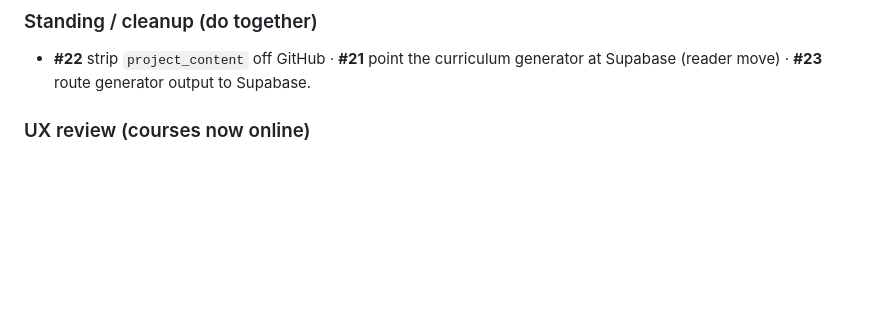
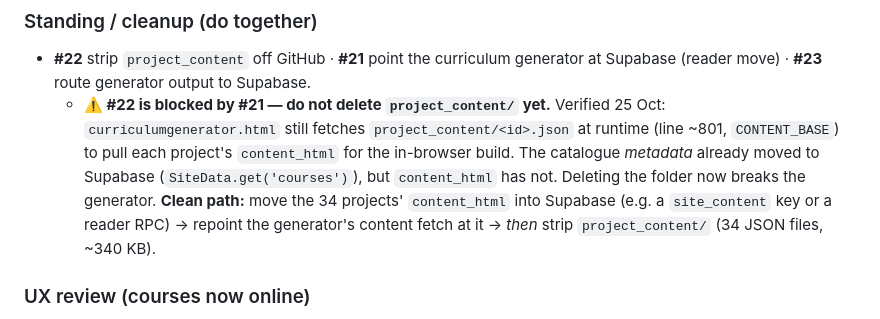
Before and after one commit to anny320/tinkerwithme, a Markdown page: NEXT.md, the part around the change. Drawn GitHub-style; blank space fills up the shorter version.

Commit message:
NEXT.md: note #22 (strip project_content) is blocked by #21
Verified the curriculum generator still fetches project_content/<id>.json at
runtime for each project's content_html, so the folder can't be deleted until
that content moves to Supabase (#21). Recorded the clean sequence.

Co-Authored-By: Claude Opus 4.8 <noreply@anthropic.com>
Claude-Session: https://claude.ai/code/session_012XYvHSdXWnwMLcc6RJsE4M

```diff
--- a/NEXT.md
+++ b/NEXT.md
@@ -47,6 +47,7 @@ _Last updated: 24 Oct 2026_
 
 ### Standing / cleanup (do together)
 - **#22** strip `project_content` off GitHub · **#21** point the curriculum generator at Supabase (reader move) · **#23** route generator output to Supabase.
+  - **⚠️ #22 is blocked by #21 — do not delete `project_content/` yet.** Verified 25 Oct: `curriculumgenerator.html` still fetches `project_content/<id>.json` at runtime (line ~801, `CONTENT_BASE`) to pull each project's `content_html` for the in-browser build. The catalogue *metadata* already moved to Supabase (`SiteData.get('courses')`), but `content_html` has not. Deleting the folder now breaks the generator. **Clean path:** move the 34 projects' `content_html` into Supabase (e.g. a `site_content` key or a reader RPC) → repoint the generator's content fetch at it → *then* strip `project_content/` (34 JSON files, ~340 KB).
 
 ### UX review (courses now online)
 - **Review the planner → inquiry UX now that the courses are live in the LMS.** The session planner (`picker.html`), camp planner (`camp-planner.html`) and the curriculum generator all previously ended in a **PDF preview / download** as the main outcome — a lot of work went into those previews. Now that the 17 courses exist online, revisit each planner's end-state so an enquirer is also routed to the matching **online course / membership**, not only the PDF: add "see this as a self-paced course" / "enquire" CTAs alongside the preview, and check the preview-PDF step still makes sense as the primary call-to-action. Audit all three flows for consistency with the new online offering.
```
